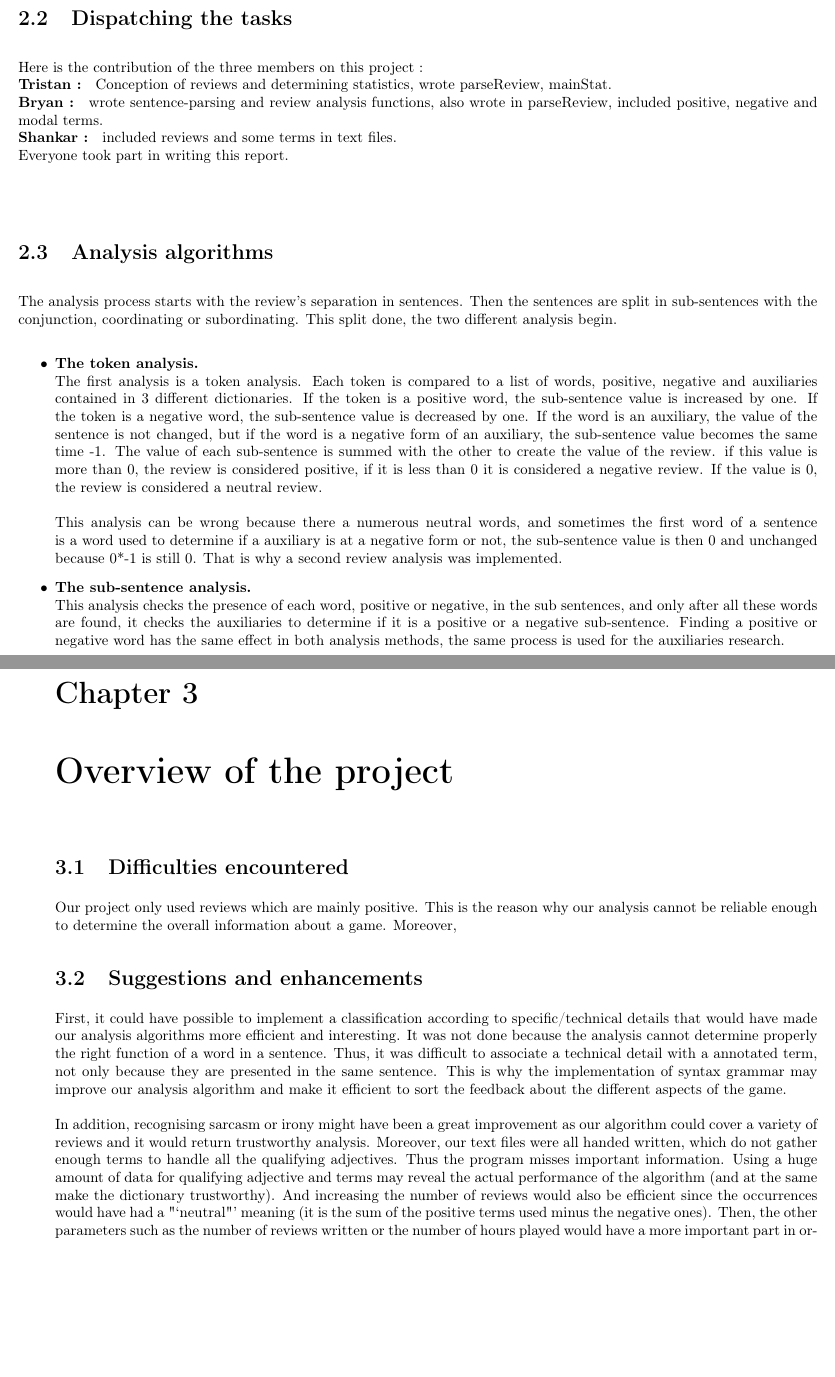
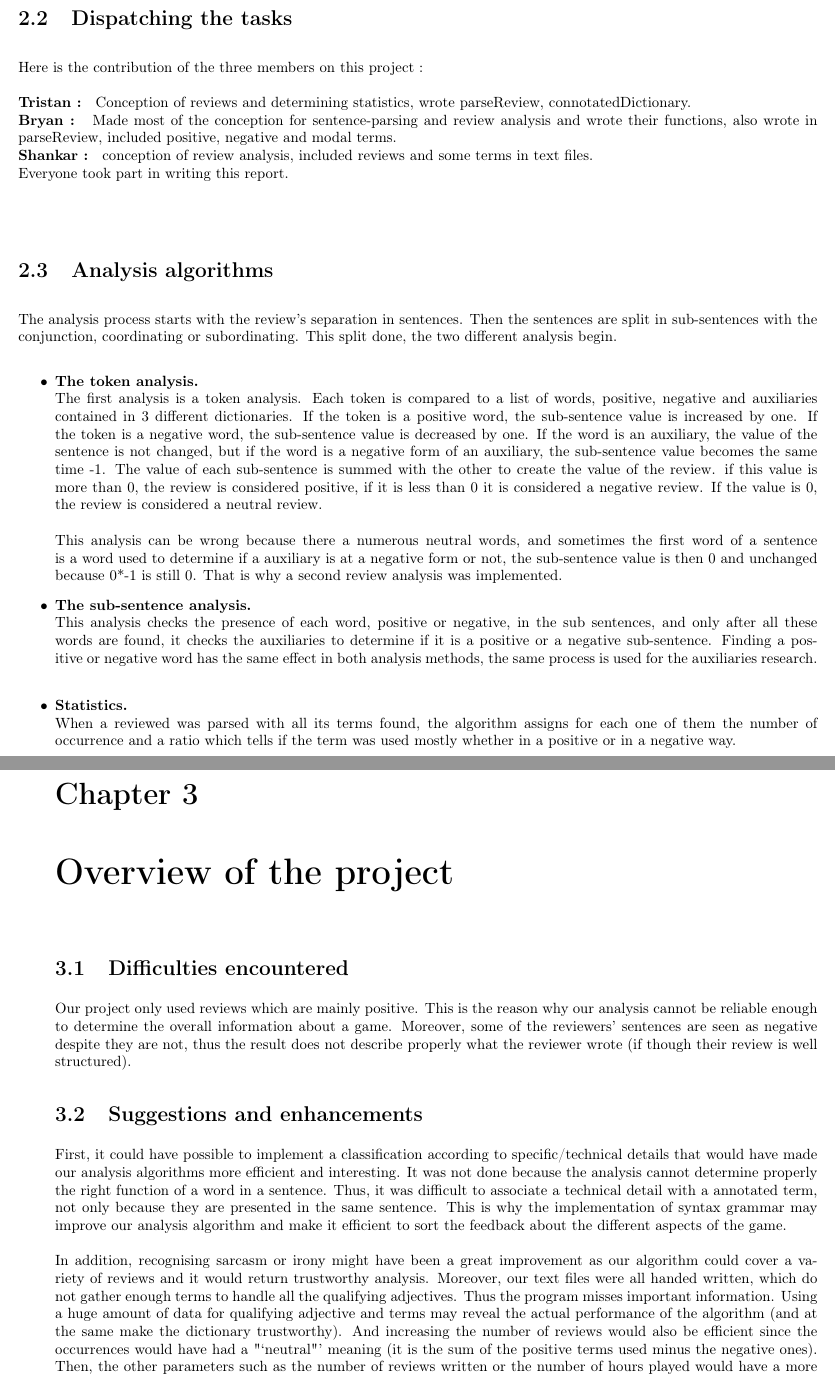
Before and after one commit to Kanamahk/TAL---classification-de-reviews, a LaTeX document (TAL_Report.tex): two parts of pages 5 and 6 of 6, joined at a grey line, cut so that both start at the same text, the shorter picture padded with empty space. Compiled offline with pdfLaTeX.

Commit message:
Version finale du rapport

```diff
--- a/TAL_Report.tex
+++ b/TAL_Report.tex
@@ -67,11 +67,11 @@ Negative.txt and Positive.txt gather together respectively derogatory and positi
 
 \section{Dispatching the tasks}
 	Here is the contribution of the three members on this project :
+\\ \linebreak
+\textbf{Tristan : } Conception of reviews and determining statistics, wrote parseReview, connotatedDictionary.
 \\
-\textbf{Tristan : } Conception of reviews and determining statistics, wrote parseReview, mainStat.
-\\
-\textbf{Bryan : } wrote sentence-parsing and review analysis functions, also wrote in parseReview, included positive, negative and modal terms.\\
-\textbf{Shankar : } included reviews and some terms in text files.
+\textbf{Bryan : } Made most of the conception for sentence-parsing and review analysis and wrote their functions, also wrote in parseReview, included positive, negative and modal terms.\\
+\textbf{Shankar : } conception of review analysis, included reviews and some terms in text files.
 \\
 Everyone took part in writing this report.
 \\ \linebreak
@@ -82,12 +82,14 @@ The analysis process starts with the review's separation in sentences. Then the
 \\The first analysis is a token analysis. Each token is compared to a list of words, positive, negative and auxiliaries contained in 3 different dictionaries. If the token is a positive word, the sub-sentence value is increased by one. If the token is a negative word, the sub-sentence value is decreased by one. If the word is an auxiliary, the value of the sentence is not changed, but if the word is a negative form of an auxiliary, the sub-sentence value becomes the same time -1. The value of each sub-sentence is summed with the other to create the value of the review. if this value is more than 0, the review is considered positive, if it is less than 0 it is considered a negative review. If the value is 0, the review is considered a neutral review.
 \\ \linebreak This analysis can be wrong because there a numerous neutral words, and sometimes the first word of a sentence is a word used to determine if a auxiliary is at a negative form or not, the sub-sentence value is then 0 and unchanged because 0*-1 is still 0. That is why a second review analysis was implemented.
 \item \textbf{The sub-sentence analysis.}
-\\This analysis checks the presence of each word, positive or negative, in the sub sentences, and only after all these words are found, it checks the auxiliaries to determine if it is a positive or a negative sub-sentence. Finding a positive or negative word has the same effect in both analysis methods, the same process is used for the auxiliaries research.
+\\This analysis checks the presence of each word, positive or negative, in the sub sentences, and only after all these words are found, it checks the auxiliaries to determine if it is a positive or a negative sub-sentence. Finding a positive or negative word has the same effect in both analysis methods, the same process is used for the auxiliaries research.\\
+\item \textbf{Statistics.}
+\\When a reviewed was parsed with all its terms found, the algorithm assigns for each one of them the number of occurrence and a ratio which tells if the term was used mostly whether in a positive or in a negative way.
 }
 
 \chapter{Overview of the project}
 \section{Difficulties encountered}
-Our project only used reviews which are mainly positive. This is the reason why our analysis cannot be reliable enough to determine the overall information about a game. Moreover,
+Our project only used reviews which are mainly positive. This is the reason why our analysis cannot be reliable enough to determine the overall information about a game. Moreover, some of the reviewers' sentences are seen as negative despite they are not, thus the result does not describe properly what the reviewer wrote (if though their review is well structured).
 \section{Suggestions and enhancements}
 First, it could have possible to implement a classification according to specific/technical details that would have made our analysis algorithms more efficient and interesting. It was not done because the analysis cannot determine properly the right function of a word in a sentence. Thus, it was difficult to associate a technical detail with a annotated term, not only because they are presented in the same sentence. This is why the implementation of syntax grammar may improve our analysis algorithm and make it efficient to sort the feedback about the different aspects of the game.
 \\
```
Also changed, not shown: TAL_Report.pdf (added), TAL_Report.tex (14 more changed lines).
